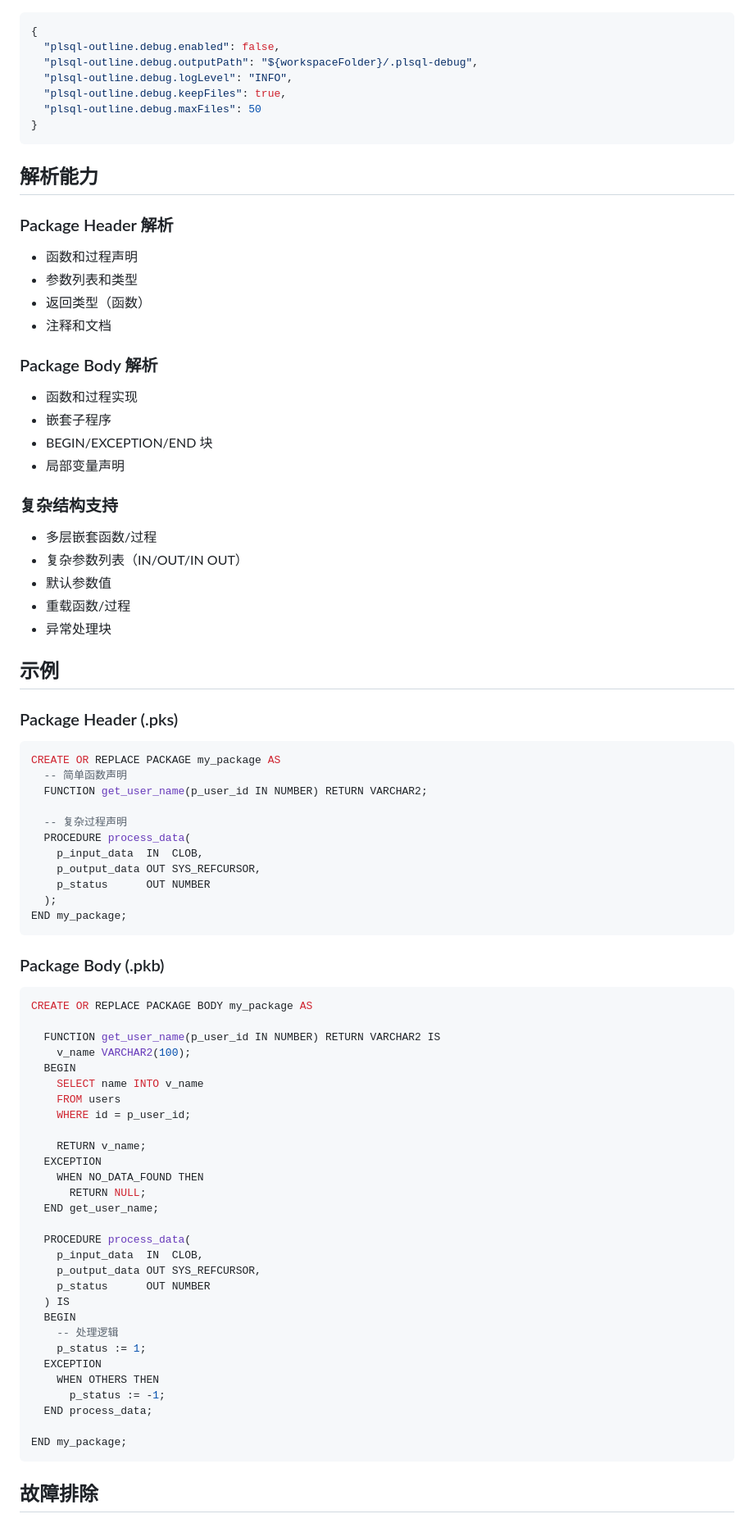
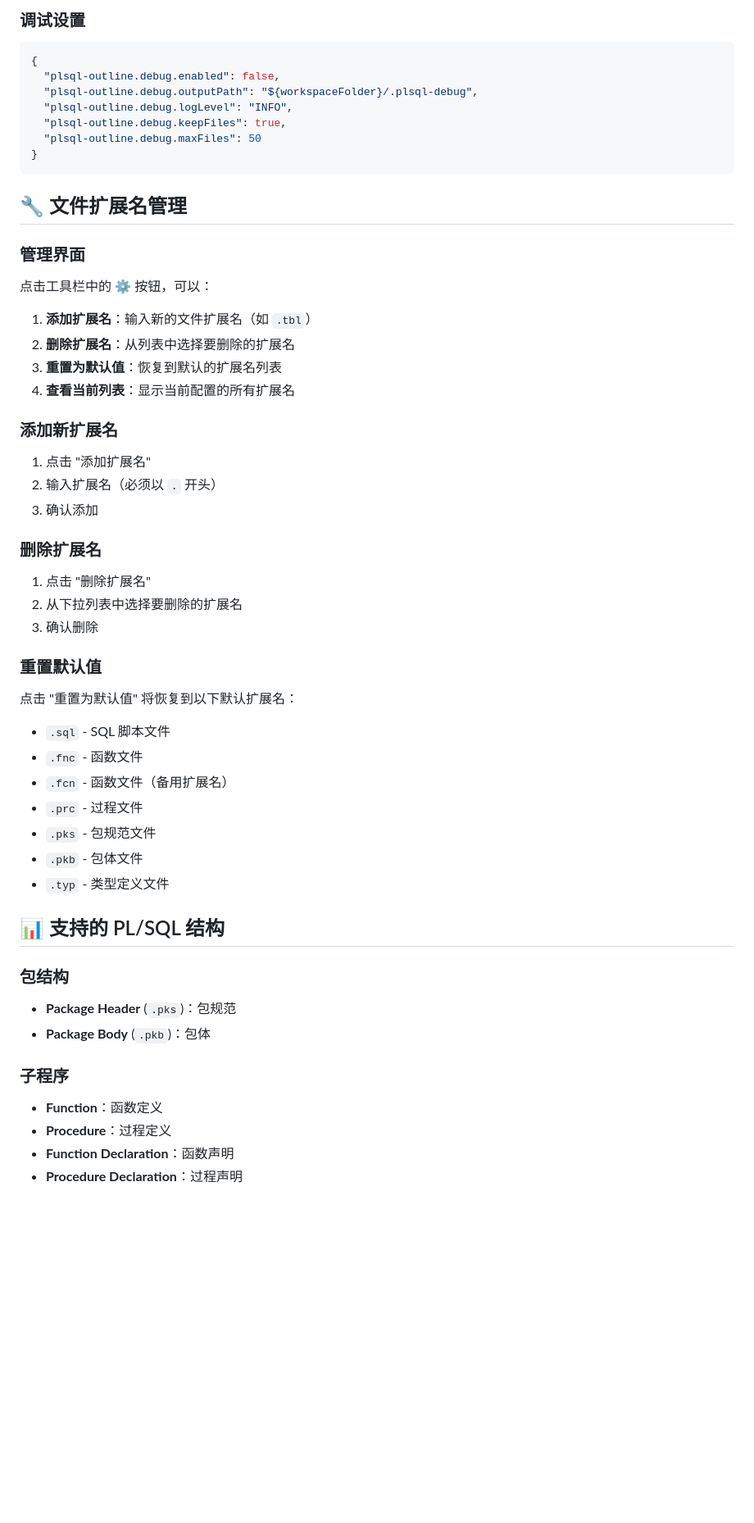
Before and after one commit to Emon9426/plsql-outline, a Markdown page: README.md, the part around the change printed below. Shown: that part at 82% size. Drawn GitHub-style; blank space fills up the shorter version.

````diff
--- a/README.md
+++ b/README.md
@@ -86,3 +132,5 @@
+### 调试设置
+
 ```json
 {
   "plsql-outline.debug.enabled": false,
@@ -93,76 +141,49 @@
 }
 ```
 
-## 解析能力
+## 🔧 文件扩展名管理
 
-### Package Header 解析
-- 函数和过程声明
-- 参数列表和类型
-- 返回类型（函数）
-- 注释和文档
+### 管理界面
 
-### Package Body 解析
-- 函数和过程实现
-- 嵌套子程序
-- BEGIN/EXCEPTION/END 块
-- 局部变量声明
+点击工具栏中的 ⚙️ 按钮，可以：
 
-### 复杂结构支持
-- 多层嵌套函数/过程
-- 复杂参数列表（IN/OUT/IN OUT）
-- 默认参数值
-- 重载函数/过程
-- 异常处理块
+1. **添加扩展名**：输入新的文件扩展名（如 `.tbl`）
+2. **删除扩展名**：从列表中选择要删除的扩展名
+3. **重置为默认值**：恢复到默认的扩展名列表
+4. **查看当前列表**：显示当前配置的所有扩展名
 
-## 示例
+### 添加新扩展名
 
-### Package Header (.pks)
-```sql
-CREATE OR REPLACE PACKAGE my_package AS
-  -- 简单函数声明
-  FUNCTION get_user_name(p_user_id IN NUMBER) RETURN VARCHAR2;
+1. 点击 "添加扩展名"
+2. 输入扩展名（必须以 `.` 开头）
+3. 确认添加
 
-  -- 复杂过程声明
-  PROCEDURE process_data(
-    p_input_data  IN  CLOB,
-    p_output_data OUT SYS_REFCURSOR,
-    p_status      OUT NUMBER
-  );
-END my_package;
-```
+### 删除扩展名
 
-### Package Body (.pkb)
-```sql
-CREATE OR REPLACE PACKAGE BODY my_package AS
+1. 点击 "删除扩展名"
+2. 从下拉列表中选择要删除的扩展名
+3. 确认删除
 
-  FUNCTION get_user_name(p_user_id IN NUMBER) RETURN VARCHAR2 IS
-    v_name VARCHAR2(100);
-  BEGIN
-    SELECT name INTO v_name
-    FROM users
-    WHERE id = p_user_id;
+### 重置默认值
 
-    RETURN v_name;
-  EXCEPTION
-    WHEN NO_DATA_FOUND THEN
-      RETURN NULL;
-  END get_user_name;
+点击 "重置为默认值" 将恢复到以下默认扩展名：
+- `.sql` - SQL 脚本文件
+- `.fnc` - 函数文件
+- `.fcn` - 函数文件（备用扩展名）
+- `.prc` - 过程文件
+- `.pks` - 包规范文件
+- `.pkb` - 包体文件
+- `.typ` - 类型定义文件
 
-  PROCEDURE process_data(
-    p_input_data  IN  CLOB,
-    p_output_data OUT SYS_REFCURSOR,
-    p_status      OUT NUMBER
-  ) IS
-  BEGIN
-    -- 处理逻辑
-    p_status := 1;
-  EXCEPTION
-    WHEN OTHERS THEN
-      p_status := -1;
-  END process_data;
+## 📊 支持的 PL/SQL 结构
 
-END my_package;
-```
+### 包结构
+- **Package Header** (`.pks`)：包规范
+- **Package Body** (`.pkb`)：包体
 
-## 故障排除
+### 子程序
+- **Function**：函数定义
+- **Procedure**：过程定义
+- **Function Declaration**：函数声明
+- **Procedure Declaration**：过程声明
 
````
Also changed, not shown: other parts of README.md (+221 -99 lines), res/Icon.png (added), 8 other files.
